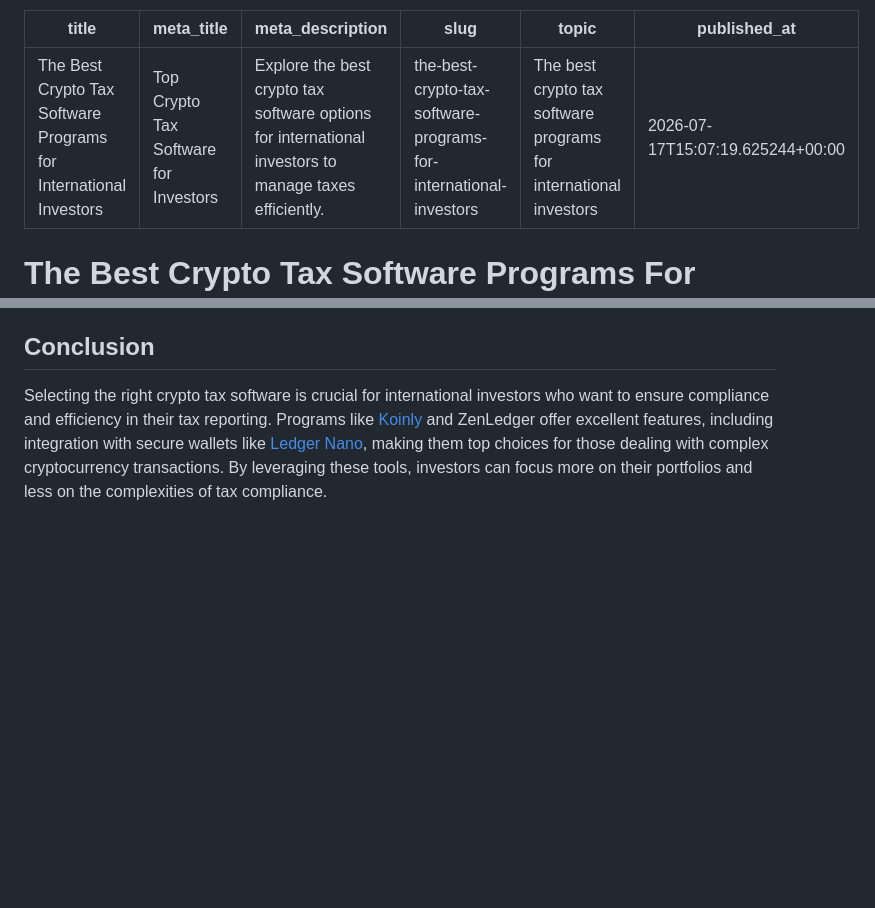
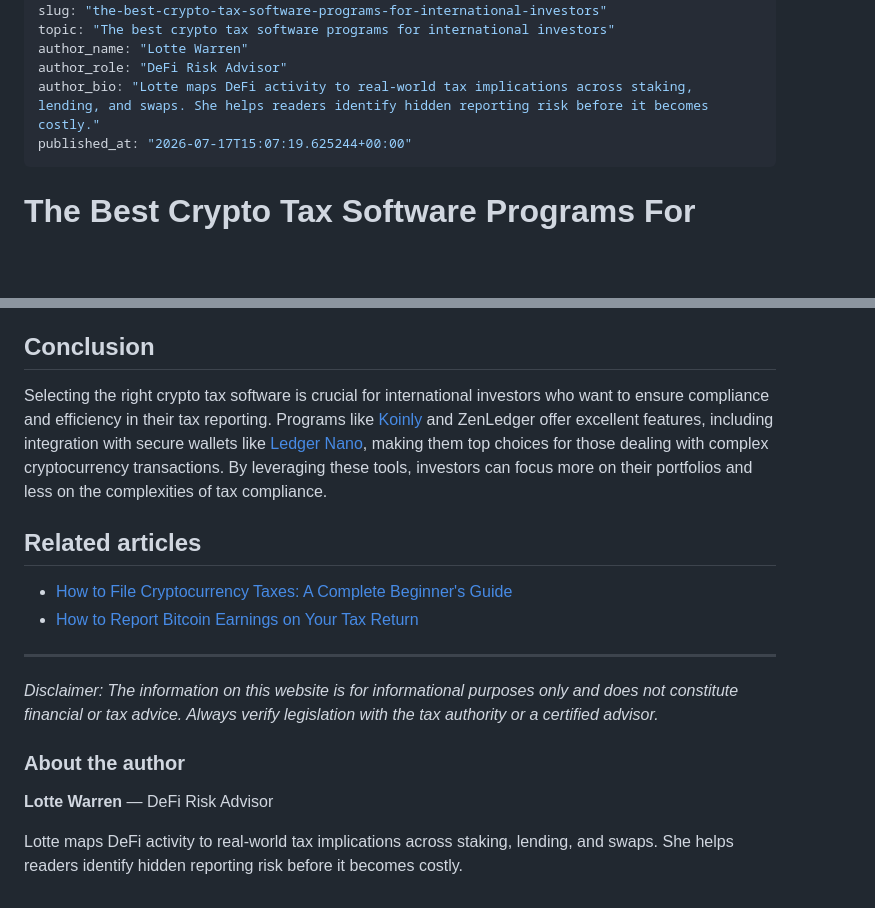
Before and after one commit to avklinken/crypto-tax-english, a Markdown page: content/the-best-crypto-tax-software-programs-for-international-investors.md, 2 parts joined by grey strips. Rendered like a GitHub page; blank space fills up the shorter version.

Commit message:
Backfill author and related section for latest software article
Co-authored-by: Copilot <223556219+Copilot@users.noreply.github.com>

```diff
--- a/content/the-best-crypto-tax-software-programs-for-international-investors.md
+++ b/content/the-best-crypto-tax-software-programs-for-international-investors.md
@@ -4,6 +4,9 @@ meta_title: "Top Crypto Tax Software for Investors"
 meta_description: "Explore the best crypto tax software options for international investors to manage taxes efficiently."
 slug: "the-best-crypto-tax-software-programs-for-international-investors"
 topic: "The best crypto tax software programs for international investors"
+author_name: "Lotte Warren"
+author_role: "DeFi Risk Advisor"
+author_bio: "Lotte maps DeFi activity to real-world tax implications across staking, lending, and swaps. She helps readers identify hidden reporting risk before it becomes costly."
 published_at: "2026-07-17T15:07:19.625244+00:00"
 ---
 
@@ -70,3 +73,17 @@ For investors using the <a href='https://shop.ledger.com/?r=328e3afd260c' target
 ## Conclusion
 
 Selecting the right crypto tax software is crucial for international investors who want to ensure compliance and efficiency in their tax reporting. Programs like <a href='https://koinly.io/?via=ED1CED45&utm_source=affiliate' target='_blank' rel='noopener nofollow sponsored'>Koinly</a> and ZenLedger offer excellent features, including integration with secure wallets like <a href='https://shop.ledger.com/?r=328e3afd260c' target='_blank' rel='noopener nofollow sponsored'>Ledger Nano</a>, making them top choices for those dealing with complex cryptocurrency transactions. By leveraging these tools, investors can focus more on their portfolios and less on the complexities of tax compliance.
+
+## Related articles
+
+- [How to File Cryptocurrency Taxes: A Complete Beginner's Guide](https://www.taxcryptoguide.com/post.html?slug=how-to-file-cryptocurrency-taxes-a-complete-beginners-guide)
+- [How to Report Bitcoin Earnings on Your Tax Return](https://www.taxcryptoguide.com/post.html?slug=how-to-report-bitcoin-earnings-on-your-tax-return)
+
+---
+
+*Disclaimer: The information on this website is for informational purposes only and does not constitute financial or tax advice. Always verify legislation with the tax authority or a certified advisor.*
+
+### About the author
+**Lotte Warren** — DeFi Risk Advisor
+
+Lotte maps DeFi activity to real-world tax implications across staking, lending, and swaps. She helps readers identify hidden reporting risk before it becomes costly.
```
